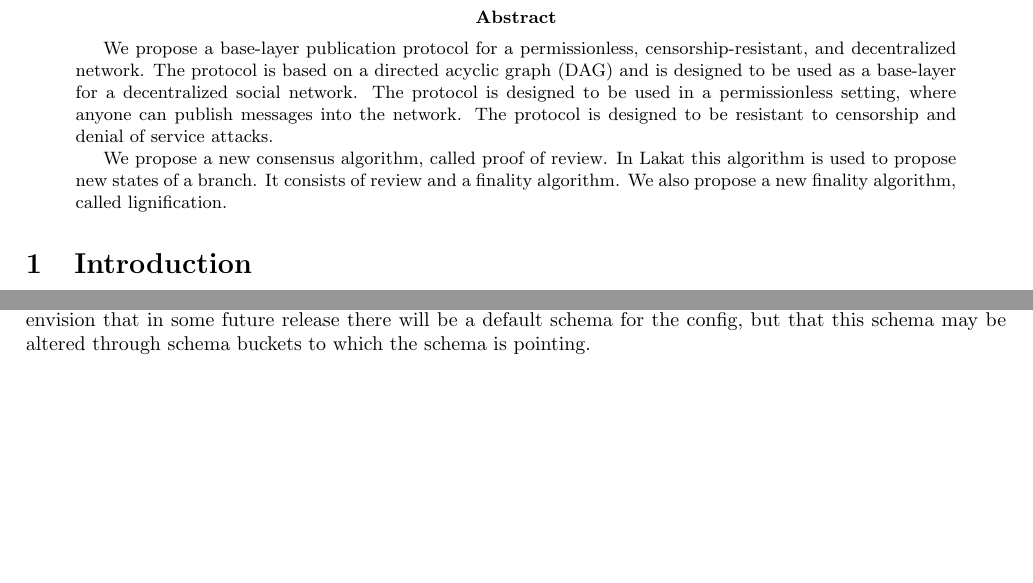
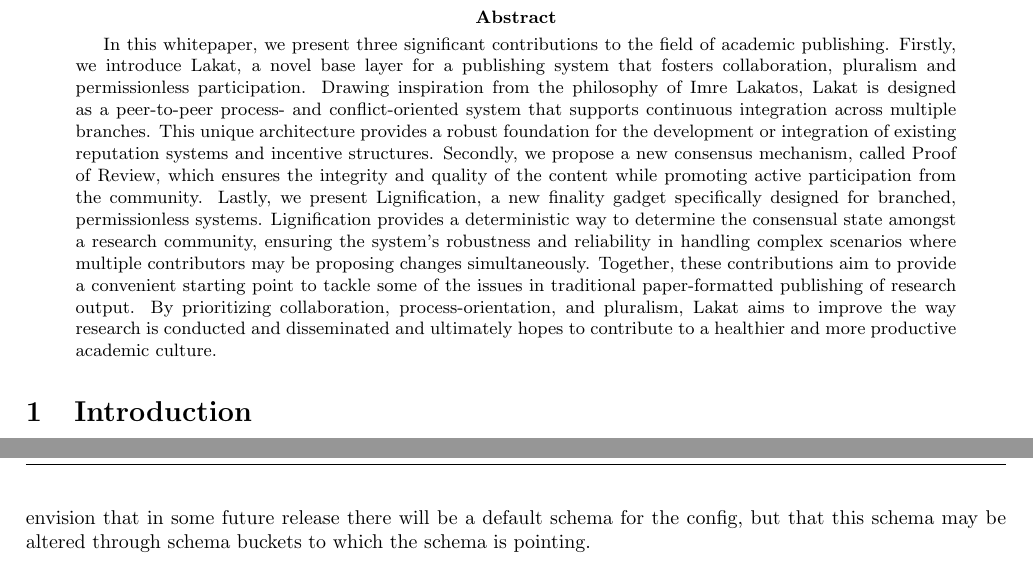
Before and after one commit to Lakat-OS/whitepaper, a LaTeX paper (src/main.tex, which reads src/abstract.tex): two parts of pages 2 and 14 of 19 before the commit and two parts of pages 2 and 15 of 19 after it, joined at a grey line, cut so that both start at the same text, the shorter picture padded with empty space. Compiled offline with pdfLaTeX.

Commit message:
abstract draft

```diff
--- a/src/abstract.tex
+++ b/src/abstract.tex
@@ -1,10 +1,5 @@
 \begin{abstract}
 
-    We propose a base-layer publication protocol for a permissionless, censorship-resistant, and decentralized network. The protocol is based on a directed acyclic graph (DAG) and is designed to be used as a base-layer for a decentralized social network. The protocol is designed to be used in a permissionless setting, where anyone can publish messages into the network. The protocol is designed to be resistant to censorship and denial of service attacks.
-
-    We propose a new consensus algorithm, called proof of review. In Lakat this algorithm is used to propose new states of a branch. It consists of review and a
-    finality algorithm. We also propose a new finality algorithm, called lignification.
-
-
+    In this whitepaper, we present three significant contributions to the field of academic publishing. Firstly, we introduce Lakat, a novel base layer for a publishing system that fosters collaboration, pluralism and permissionless participation. Drawing inspiration from the philosophy of Imre Lakatos, Lakat is designed as a peer-to-peer process- and conflict-oriented system that supports continuous integration across multiple branches. This unique architecture provides a robust foundation for the development or integration of existing reputation systems and incentive structures. Secondly, we propose a new consensus mechanism, called Proof of Review, which ensures the integrity and quality of the content while promoting active participation from the community. Lastly, we present Lignification, a new finality gadget specifically designed for branched, permissionless systems. Lignification provides a deterministic way to determine the consensual state amongst a research community, ensuring the system's robustness and reliability in handling complex scenarios where multiple contributors may be proposing changes simultaneously. Together, these contributions aim to provide a convenient starting point to tackle some of the issues in traditional paper-formatted publishing of research output. By prioritizing collaboration, process-orientation, and pluralism, Lakat aims to improve the way research is conducted and disseminated and ultimately hopes to contribute to a healthier and more productive academic culture.
 
 \end{abstract}
```
